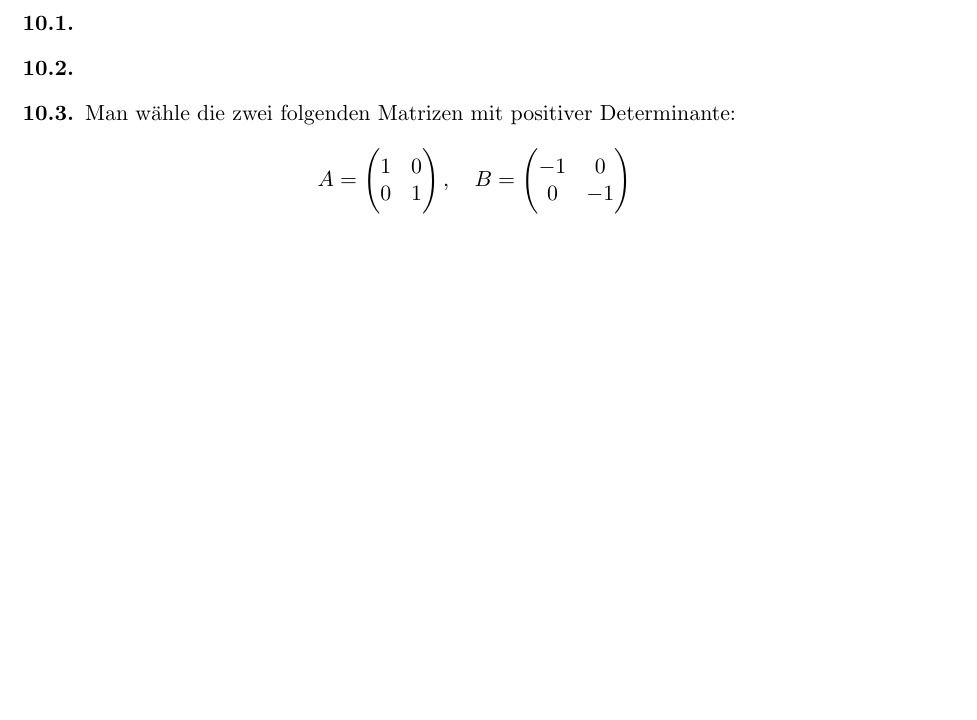
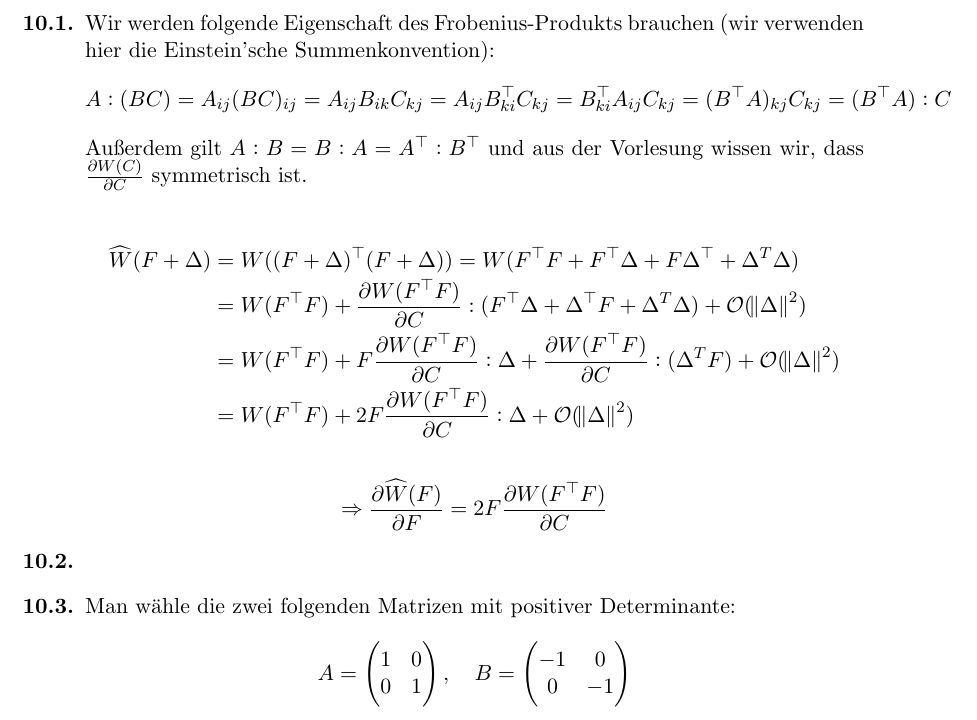
Before and after one commit to bschwb/modpde, a LaTeX document (10ue/ue10_sol.tex): part of the page, cut at the place of the change, the shorter picture padded with empty space. Compiled offline with pdfLaTeX.

Commit message:
Add ex10.1

```diff
--- a/10ue/ue10_sol.tex
+++ b/10ue/ue10_sol.tex
@@ -10,6 +10,8 @@
 \usepackage{enumitem}
 
 \newcommand*{\eps}{\varepsilon}
+\newcommand*{\Ld}{\mathcal{O}}
+\newcommand*{\Wh}{\widehat{W}}
 
 \setlist[enumerate,2]{label=\textbf{\alph*)}}
 
@@ -18,6 +20,26 @@
 
 % ==================== 10.1 ====================
 \item
+  Wir werden folgende Eigenschaft des Frobenius-Produkts brauchen (wir verwenden
+  hier die Einstein'sche Summenkonvention):
+  \[A : (B C) = A_{ij} (B C)_{ij} = A_{ij} B_{ik} C_{kj}
+    = A_{ij} B^\top_{ki} C_{kj} = B^\top_{ki} A_{ij} C_{kj} = (B^\top A)_{kj} C_{kj}
+    = (B^\top A) : C\]
+  Außerdem gilt $A : B = B : A = A^\top : B^\top $ und aus der Vorlesung wissen
+  wir, dass $\frac{\partial W(C)}{\partial C}$ symmetrisch ist.
+
+  \begin{IEEEeqnarray*}{rCl}
+    \Wh(F + \Delta) &=& W((F + \Delta)^\top(F+\Delta)) = W(F^\top F + F^\top
+    \Delta + F \Delta^\top + \Delta^T \Delta) \\
+    &=& W(F^\top F) + \frac{\partial W(F^\top F)}{\partial C}
+    : (F^\top \Delta + \Delta^\top F + \Delta^T \Delta)
+    + \Ld (\norm{\Delta}^2)\\
+    &=& W(F^\top F) + F \frac{\partial W(F^\top F)}{\partial C} : \Delta +
+    \frac{\partial W(F^\top F)}{\partial C} : (\Delta^T F) + \Ld (\norm{\Delta}^2) \\
+    &=& W(F^\top F) + 2 F \frac{\partial W(F^\top F)}{\partial C} : \Delta
++ \Ld(\norm{\Delta}^2) \\
+  \end{IEEEeqnarray*}
+  \[\Rightarrow \frac{\partial \Wh(F)}{\partial F} = 2 F \frac{\partial W(F^\top F)}{\partial C}\]
 
 % ==================== 10.2 ====================
 \item
```
Also changed, not shown: 10ue/ue10_sol.pdf.
